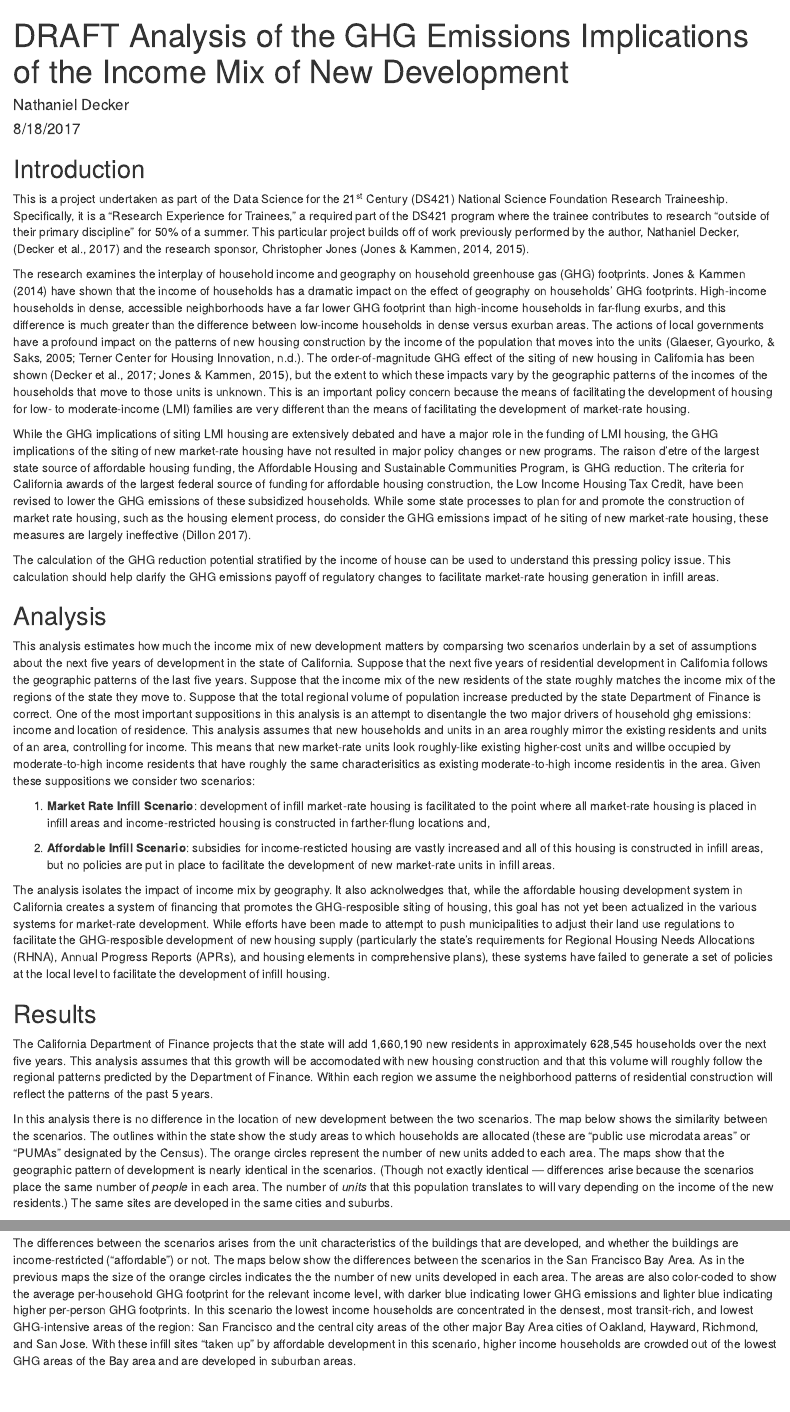
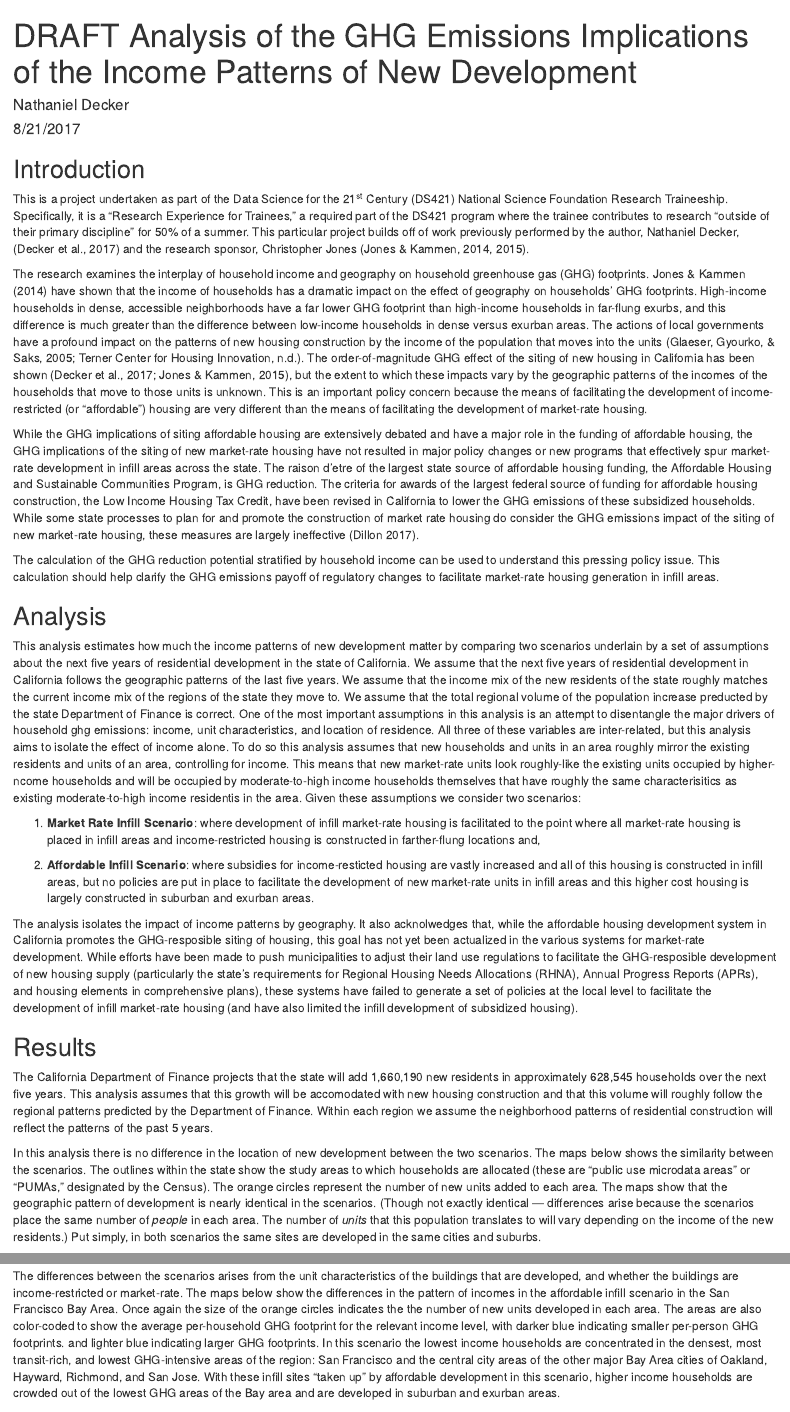
Before and after one commit to nathanieldecker/RET, an R Markdown document (Analysis/RET_for_jones.Rmd): the page in a window 1100 px wide, from its top, and a second part further down, joined at a grey line. Rendered offline with R 4.5, knitr and Pandoc, with nearby package versions; some code elsewhere in the file could not run offline.

Commit message:
Final revisions to r

````diff
--- a/Analysis/RET_for_jones.Rmd
+++ b/Analysis/RET_for_jones.Rmd
@@ -1,7 +1,7 @@
 ---
-title: "DRAFT Analysis of the GHG Emissions Implications of the Income Mix of New Development"
+title: "DRAFT Analysis of the GHG Emissions Implications of the Income Patterns of New Development"
 author: "Nathaniel Decker"
-date: "8/18/2017"
+date: "8/21/2017"
 output:
   html_document: default
   pdf_document: default
@@ -18,21 +18,21 @@ lapply(x, library, character.only = TRUE) # load all necessary packages
 
 This is a project undertaken as part of the Data Science for the 21<sup>st</sup> Century (DS421) National Science Foundation Research Traineeship. Specifically, it is a "Research Experience for Trainees," a required part of the DS421 program where the trainee contributes to research "outside of their primary discipline" for 50% of a summer. This particular project builds off of work previously performed by the author, Nathaniel Decker, (Decker et al., 2017) and the research sponsor, Christopher Jones (Jones & Kammen, 2014, 2015).
 
-The research examines the interplay of household income and geography on household greenhouse gas (GHG) footprints. Jones & Kammen (2014) have shown that the income of households has a dramatic impact on the effect of geography on households’ GHG footprints. High-income households in dense, accessible neighborhoods have a far lower GHG footprint than high-income households in far-flung exurbs, and this difference is much greater than the difference between low-income households in dense versus exurban areas. The actions of local governments have a profound impact on the patterns of new housing construction by the income of the population that moves into the units (Glaeser, Gyourko, & Saks, 2005; Terner Center for Housing Innovation, n.d.). The order-of-magnitude GHG effect of the siting of new housing in California has been shown (Decker et al., 2017; Jones & Kammen, 2015), but the extent to which these impacts vary by the geographic patterns of the incomes of the households that move to those units is unknown. This is an important policy concern because the means of facilitating the development of housing for low- to moderate-income (LMI) families are very different than the means of facilitating the development of market-rate housing.
+The research examines the interplay of household income and geography on household greenhouse gas (GHG) footprints. Jones & Kammen (2014) have shown that the income of households has a dramatic impact on the effect of geography on households’ GHG footprints. High-income households in dense, accessible neighborhoods have a far lower GHG footprint than high-income households in far-flung exurbs, and this difference is much greater than the difference between low-income households in dense versus exurban areas. The actions of local governments have a profound impact on the patterns of new housing construction by the income of the population that moves into the units (Glaeser, Gyourko, & Saks, 2005; Terner Center for Housing Innovation, n.d.). The order-of-magnitude GHG effect of the siting of new housing in California has been shown (Decker et al., 2017; Jones & Kammen, 2015), but the extent to which these impacts vary by the geographic patterns of the incomes of the households that move to those units is unknown. This is an important policy concern because the means of facilitating the development of income-restricted (or "affordable") housing are very different than the means of facilitating the development of market-rate housing.
 
-While the GHG implications of siting LMI housing are extensively debated and have a major role in the funding of LMI housing, the GHG implications of the siting of new market-rate housing have not resulted in major policy changes or new programs. The raison d'etre of the largest state source of affordable housing funding, the Affordable Housing and Sustainable Communities Program, is GHG reduction. The criteria for California awards of the largest federal source of funding for affordable housing construction, the Low Income Housing Tax Credit, have been revised to lower the GHG emissions of these subsidized households. While some state processes to plan for and promote the construction of market rate housing, such as the housing element process, do consider the GHG emissions impact of he siting of new market-rate housing, these measures are largely ineffective (Dillon 2017).
+While the GHG implications of siting affordable housing are extensively debated and have a major role in the funding of affordable housing, the GHG implications of the siting of new market-rate housing have not resulted in major policy changes or new programs that effectively spur market-rate development in infill areas across the state. The raison d'etre of the largest state source of affordable housing funding, the Affordable Housing and Sustainable Communities Program, is GHG reduction. The criteria for awards of the largest federal source of funding for affordable housing construction, the Low Income Housing Tax Credit, have been revised in California to lower the GHG emissions of these subsidized households. While some state processes to plan for and promote the construction of market rate housing do consider the GHG emissions impact of the siting of new market-rate housing, these measures are largely ineffective (Dillon 2017).
 
-The calculation of the GHG reduction potential stratified by the income of house can be used to understand this pressing policy issue. This calculation should help clarify the GHG emissions payoff of regulatory changes to facilitate market-rate housing generation in infill areas.
+The calculation of the GHG reduction potential stratified by household income can be used to understand this pressing policy issue. This calculation should help clarify the GHG emissions payoff of regulatory changes to facilitate market-rate housing generation in infill areas.
 
 ## Analysis
 
-This analysis estimates how much the income mix of new development matters by comparsing two scenarios underlain by a set of assumptions about the next five years of development in the state of California. Suppose that the next five years of residential development in California follows the geographic patterns of the last five years. Suppose that the income mix of the new residents of the state roughly matches the income mix of the regions of the state they move to. Suppose that the total regional volume of population increase preducted by the state Department of Finance is correct. One of the most important suppositions in this analysis is an attempt to disentangle the two major drivers of household ghg emissions: income and location of residence. This analysis assumes that new households and units in an area roughly mirror the existing residents and units of an area, controlling for income. This means that new market-rate units look roughly-like existing higher-cost units and willbe occupied by moderate-to-high income residents that have roughly the same characterisitics as existing moderate-to-high income residentis in the area. Given these suppositions we consider two scenarios:
+This analysis estimates how much the income patterns of new development matter by comparing two scenarios underlain by a set of assumptions about the next five years of residential development in the state of California. We assume that the next five years of residential development in California follows the geographic patterns of the last five years. We assume that the income mix of the new residents of the state roughly matches the current income mix of the regions of the state they move to. We assume that the total regional volume of the population increase preducted by the state Department of Finance is correct. One of the most important assumptions in this analysis is an attempt to disentangle the major drivers of household ghg emissions: income, unit characteristics, and location of residence. All three of these variables are inter-related, but this analysis aims to isolate the effect of income alone. To do so this analysis assumes that new households and units in an area roughly mirror the existing residents and units of an area, controlling for income. This means that new market-rate units look roughly-like the existing units occupied by higher-ncome households and will be occupied by moderate-to-high income households themselves that have roughly the same characterisitics as existing moderate-to-high income residentis in the area. Given these assumptions we consider two scenarios:
 
-1. **Market Rate Infill Scenario**: development of infill market-rate housing is facilitated to the point where all market-rate housing is placed in infill areas and income-restricted housing is constructed in farther-flung locations and,
+1. **Market Rate Infill Scenario**: where development of infill market-rate housing is facilitated to the point where all market-rate housing is placed in infill areas and income-restricted housing is constructed in farther-flung locations and,
 
-2. **Affordable Infill Scenario**: subsidies for income-resticted housing are vastly increased and all of this housing is constructed in infill areas, but no policies are put in place to facilitate the development of new market-rate units in infill areas.
+2. **Affordable Infill Scenario**: where subsidies for income-resticted housing are vastly increased and all of this housing is constructed in infill areas, but no policies are put in place to facilitate the development of new market-rate units in infill areas and this higher cost housing is largely constructed in suburban and exurban areas.
 
-The analysis isolates the impact of income mix by geography. It also acknolwedges that, while the affordable housing development system in California creates a system of financing that promotes the GHG-resposible siting of housing, this goal has not yet been actualized in the various systems for market-rate development. While efforts have been made to attempt to push municipalities to adjust their land use regulations to facilitate the GHG-resposible development of new housing supply (particularly the state's requirements for Regional Housing Needs Allocations (RHNA), Annual Progress Reports (APRs), and housing elements in comprehensive plans), these systems have failed to generate a set of policies at the local level to facilitate the development of infill housing.
+The analysis isolates the impact of income patterns by geography. It also acknolwedges that, while the affordable housing development system in California promotes the GHG-resposible siting of housing, this goal has not yet been actualized in the various systems for market-rate development. While efforts have been made to push municipalities to adjust their land use regulations to facilitate the GHG-resposible development of new housing supply (particularly the state's requirements for Regional Housing Needs Allocations (RHNA), Annual Progress Reports (APRs), and housing elements in comprehensive plans), these systems have failed to generate a set of policies at the local level to facilitate the development of infill market-rate housing (and have also limited the infill development of subsidized housing).
 
 ## Results
 
@@ -706,7 +706,7 @@ ggplot() +
 
 The California Department of Finance projects that the state will add `r prettyNum(as.integer(40719999-39059809), big.mark = ",")` new residents in approximately `r prettyNum(as.integer(13864699-13236154), big.mark = ",")` households over the next five years. This analysis assumes that this growth will be accomodated with new housing construction and that this volume will roughly follow the regional patterns predicted by the Department of Finance. Within each region we assume the neighborhood patterns of residential construction will reflect the patterns of the past 5 years.
 
-In this analysis there is no difference in the location of new development between the two scenarios. The map below shows the similarity between the scenarios. The outlines within the state show the study areas to which households are allocated (these are "public use microdata areas" or "PUMAs" designated by the Census). The orange circles represent the number of new units added to each area. The maps show that the geographic pattern of development is nearly identical in the scenarios. (Though not exactly identical --- differences arise because the scenarios place the same number of _people_ in each area. The number of _units_ that this population translates to will vary depending on the income of the new residents.) The same sites are developed in the same cities and suburbs.
+In this analysis there is no difference in the location of new development between the two scenarios. The maps below shows the similarity between the scenarios. The outlines within the state show the study areas to which households are allocated (these are "public use microdata areas" or "PUMAs," designated by the Census). The orange circles represent the number of new units added to each area. The maps show that the geographic pattern of development is nearly identical in the scenarios. (Though not exactly identical --- differences arise because the scenarios place the same number of _people_ in each area. The number of _units_ that this population translates to will vary depending on the income of the new residents.) Put simply, in both scenarios the same sites are developed in the same cities and suburbs.
 
 ```{r map_whole, echo = FALSE}
 pumapoint_aggr <- puma_point %>%
@@ -725,7 +725,7 @@ ggplot() + geom_sf(data = filter(pumashape_joined, inc_bin == "XLI")) +
   theme_bw() + theme(legend.position="none")
 ```
 
-The differences between the scenarios arises from the unit characteristics of the buildings that are developed, and whether the buildings are income-restricted ("affordable") or not. The maps below show the differences between the scenarios in the San Francisco Bay Area. As in the previous maps the size of the orange circles indicates the the number of new units developed in each area. The areas are also color-coded to show the average per-household GHG footprint for the relevant income level, with darker blue indicating lower GHG emissions and lighter blue indicating higher per-person GHG footprints. In this scenario the lowest income households are concentrated in the densest, most transit-rich, and lowest GHG-intensive areas of the region: San Francisco and the central city areas of the other major Bay Area cities of Oakland, Hayward, Richmond, and San Jose. With these infill sites "taken up" by affordable development in this scenario, higher income households are crowded out of the lowest GHG areas of the Bay area and are developed in suburban areas.
+The differences between the scenarios arises from the unit characteristics of the buildings that are developed, and whether the buildings are income-restricted or market-rate. The maps below show the differences in the pattern of incomes in the affordable infill scenario in the San Francisco Bay Area. Once again the size of the orange circles indicates the the number of new units developed in each area. The areas are also color-coded to show the average per-household GHG footprint for the relevant income level, with darker blue indicating smaller per-person GHG footprints. and lighter blue indicating larger GHG footprints. In this scenario the lowest income households are concentrated in the densest, most transit-rich, and lowest GHG-intensive areas of the region: San Francisco and the central city areas of the other major Bay Area cities of Oakland, Hayward, Richmond, and San Jose. With these infill sites "taken up" by affordable development in this scenario, higher income households are crowded out of the lowest GHG areas of the Bay area and are developed in suburban and exurban areas.
 
 ```{r map_egs, echo = FALSE}
 ggplot() + geom_sf(aes(fill = ghg_per_person, size = 0.5), data = filter(pumashape_joined, inc_bin == "XLI")) +
````
